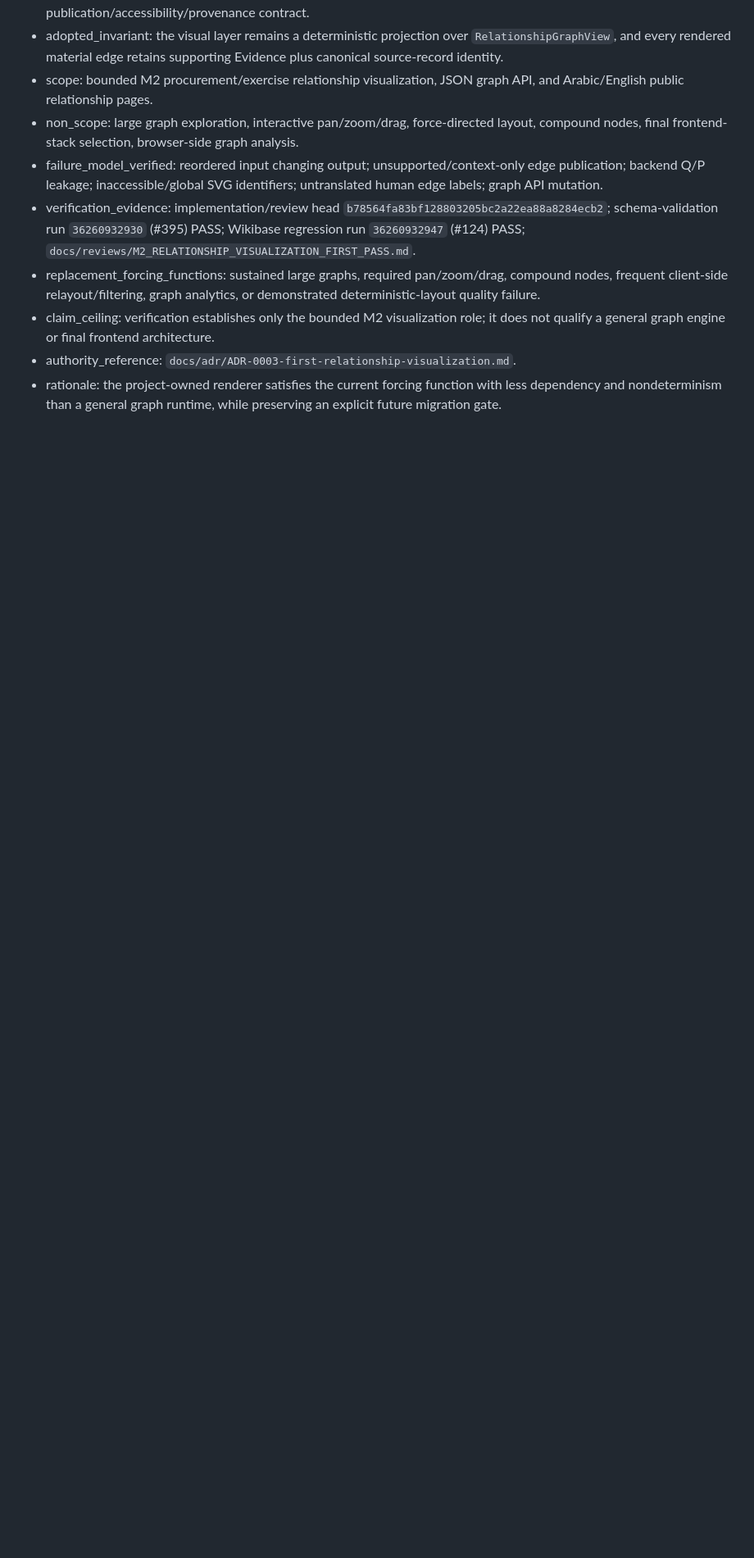
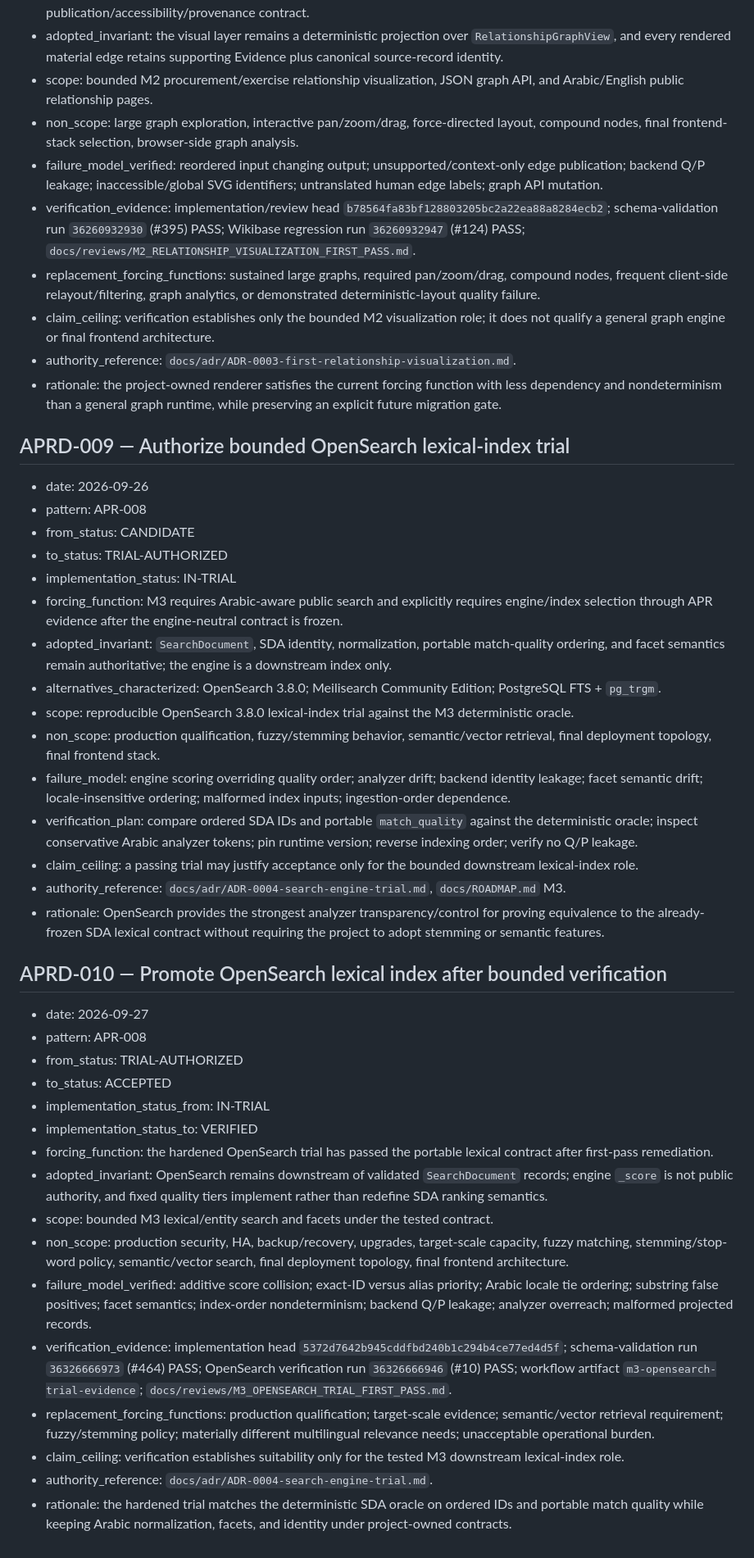
Before and after one commit to Alajmah/Saudi-Defense-Atlas, a Markdown page: architecture/APR_DECISION_LOG.md, the part around the change. Shown at 82% size. Drawn GitHub-style; blank space fills up the shorter version.

Commit message:
M3: record OpenSearch trial authorization and promotion

```diff
--- a/architecture/APR_DECISION_LOG.md
+++ b/architecture/APR_DECISION_LOG.md
@@ -134,3 +134,40 @@ This log records explicit architectural promotion, deferment, rejection, superse
 - claim_ceiling: verification establishes only the bounded M2 visualization role; it does not qualify a general graph engine or final frontend architecture.
 - authority_reference: `docs/adr/ADR-0003-first-relationship-visualization.md`.
 - rationale: the project-owned renderer satisfies the current forcing function with less dependency and nondeterminism than a general graph runtime, while preserving an explicit future migration gate.
+
+## APRD-009 — Authorize bounded OpenSearch lexical-index trial
+
+- date: 2026-09-26
+- pattern: APR-008
+- from_status: CANDIDATE
+- to_status: TRIAL-AUTHORIZED
+- implementation_status: IN-TRIAL
+- forcing_function: M3 requires Arabic-aware public search and explicitly requires engine/index selection through APR evidence after the engine-neutral contract is frozen.
+- adopted_invariant: `SearchDocument`, SDA identity, normalization, portable match-quality ordering, and facet semantics remain authoritative; the engine is a downstream index only.
+- alternatives_characterized: OpenSearch 3.8.0; Meilisearch Community Edition; PostgreSQL FTS + `pg_trgm`.
+- scope: reproducible OpenSearch 3.8.0 lexical-index trial against the M3 deterministic oracle.
+- non_scope: production qualification, fuzzy/stemming behavior, semantic/vector retrieval, final deployment topology, final frontend stack.
+- failure_model: engine scoring overriding quality order; analyzer drift; backend identity leakage; facet semantic drift; locale-insensitive ordering; malformed index inputs; ingestion-order dependence.
+- verification_plan: compare ordered SDA IDs and portable `match_quality` against the deterministic oracle; inspect conservative Arabic analyzer tokens; pin runtime version; reverse indexing order; verify no Q/P leakage.
+- claim_ceiling: a passing trial may justify acceptance only for the bounded downstream lexical-index role.
+- authority_reference: `docs/adr/ADR-0004-search-engine-trial.md`, `docs/ROADMAP.md` M3.
+- rationale: OpenSearch provides the strongest analyzer transparency/control for proving equivalence to the already-frozen SDA lexical contract without requiring the project to adopt stemming or semantic features.
+
+## APRD-010 — Promote OpenSearch lexical index after bounded verification
+
+- date: 2026-09-27
+- pattern: APR-008
+- from_status: TRIAL-AUTHORIZED
+- to_status: ACCEPTED
+- implementation_status_from: IN-TRIAL
+- implementation_status_to: VERIFIED
+- forcing_function: the hardened OpenSearch trial has passed the portable lexical contract after first-pass remediation.
+- adopted_invariant: OpenSearch remains downstream of validated `SearchDocument` records; engine `_score` is not public authority, and fixed quality tiers implement rather than redefine SDA ranking semantics.
+- scope: bounded M3 lexical/entity search and facets under the tested contract.
+- non_scope: production security, HA, backup/recovery, upgrades, target-scale capacity, fuzzy matching, stemming/stop-word policy, semantic/vector search, final deployment topology, final frontend architecture.
+- failure_model_verified: additive score collision; exact-ID versus alias priority; Arabic locale tie ordering; substring false positives; facet semantics; index-order nondeterminism; backend Q/P leakage; analyzer overreach; malformed projected records.
+- verification_evidence: implementation head `5372d7642b945cddfbd240b1c294b4ce77ed4d5f`; schema-validation run `36326666973` (#464) PASS; OpenSearch verification run `36326666946` (#10) PASS; workflow artifact `m3-opensearch-trial-evidence`; `docs/reviews/M3_OPENSEARCH_TRIAL_FIRST_PASS.md`.
+- replacement_forcing_functions: production qualification; target-scale evidence; semantic/vector retrieval requirement; fuzzy/stemming policy; materially different multilingual relevance needs; unacceptable operational burden.
+- claim_ceiling: verification establishes suitability only for the tested M3 downstream lexical-index role.
+- authority_reference: `docs/adr/ADR-0004-search-engine-trial.md`.
+- rationale: the hardened trial matches the deterministic SDA oracle on ordered IDs and portable match quality while keeping Arabic normalization, facets, and identity under project-owned contracts.
```
